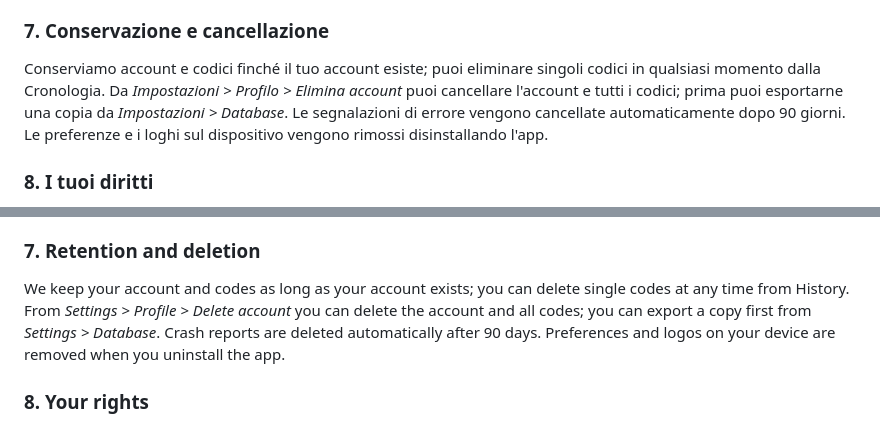
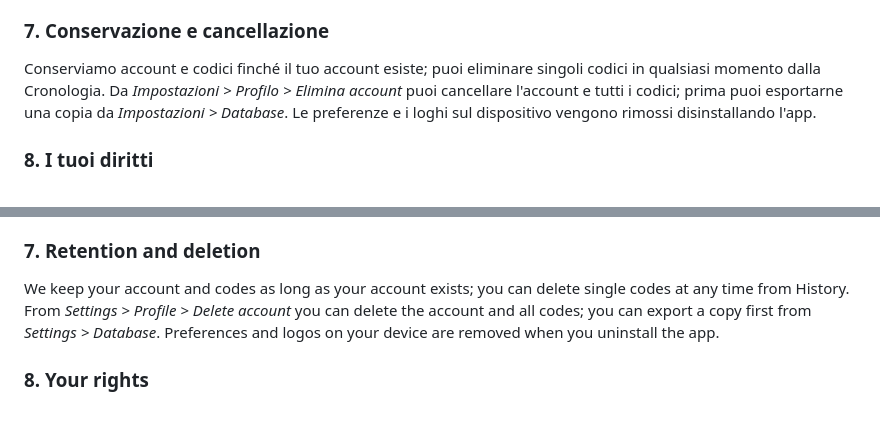
Before and after one commit to ndenicolais/ndenicolais.github.io, a Markdown page: src/content/qration-privacy.md, 2 parts joined by grey strips. Drawn GitHub-style.

```diff
--- a/src/content/qration-privacy.md
+++ b/src/content/qration-privacy.md
@@ -37,7 +36,7 @@ La lettura dei codici, dalla fotocamera o da un'immagine della galleria, avviene
 - **Internet:** per sincronizzare account e codici.
 
 ### 7. Conservazione e cancellazione
-Conserviamo account e codici finché il tuo account esiste; puoi eliminare singoli codici in qualsiasi momento dalla Cronologia. Da *Impostazioni > Profilo > Elimina account* puoi cancellare l'account e tutti i codici; prima puoi esportarne una copia da *Impostazioni > Database*. Le segnalazioni di errore vengono cancellate automaticamente dopo 90 giorni. Le preferenze e i loghi sul dispositivo vengono rimossi disinstallando l'app.
+Conserviamo account e codici finché il tuo account esiste; puoi eliminare singoli codici in qualsiasi momento dalla Cronologia. Da *Impostazioni > Profilo > Elimina account* puoi cancellare l'account e tutti i codici; prima puoi esportarne una copia da *Impostazioni > Database*. Le preferenze e i loghi sul dispositivo vengono rimossi disinstallando l'app.
 
 ### 8. I tuoi diritti
 Puoi accedere ai tuoi dati ed esportarli (PDF, Excel, CSV e JSON), cancellarli eliminando singoli codici o l'intero account, e chiedere la rettifica o qualsiasi informazione scrivendo al titolare. Puoi anche presentare reclamo all'autorità per la protezione dei dati del tuo paese.
@@ -83,7 +81,7 @@ Code reading, from the camera or from a gallery image, runs entirely on your pho
 - **Internet:** to sync your account and codes.
 
 ### 7. Retention and deletion
-We keep your account and codes as long as your account exists; you can delete single codes at any time from History. From *Settings > Profile > Delete account* you can delete the account and all codes; you can export a copy first from *Settings > Database*. Crash reports are deleted automatically after 90 days. Preferences and logos on your device are removed when you uninstall the app.
+We keep your account and codes as long as your account exists; you can delete single codes at any time from History. From *Settings > Profile > Delete account* you can delete the account and all codes; you can export a copy first from *Settings > Database*. Preferences and logos on your device are removed when you uninstall the app.
 
 ### 8. Your rights
 You can access and export your data (PDF, Excel, CSV and JSON), erase it by deleting single codes or your whole account, and ask for corrections or any information by writing to the controller. You can also lodge a complaint with the data protection authority of your country.
```
Also changed, not shown: other parts of src/content/qration-privacy.md (+6 -8 lines).
